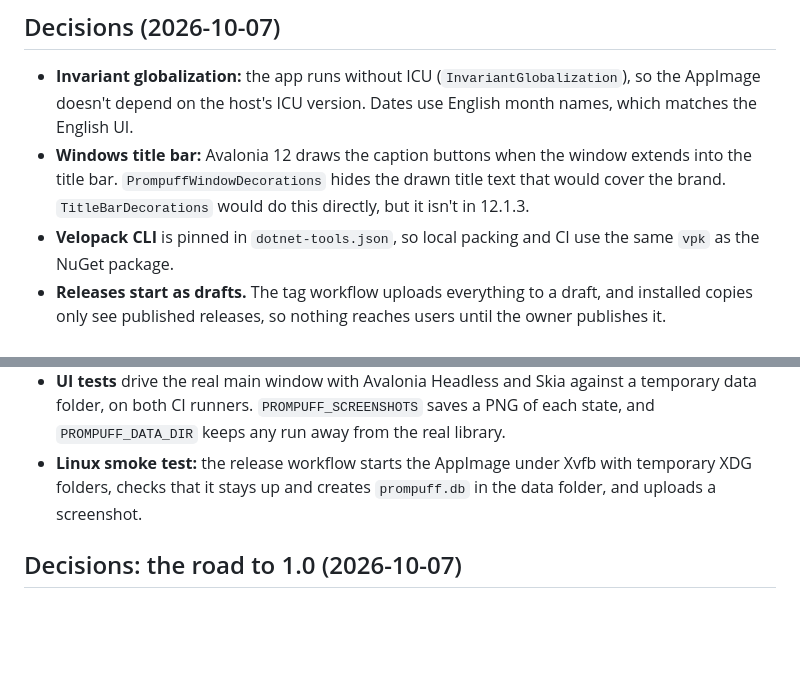
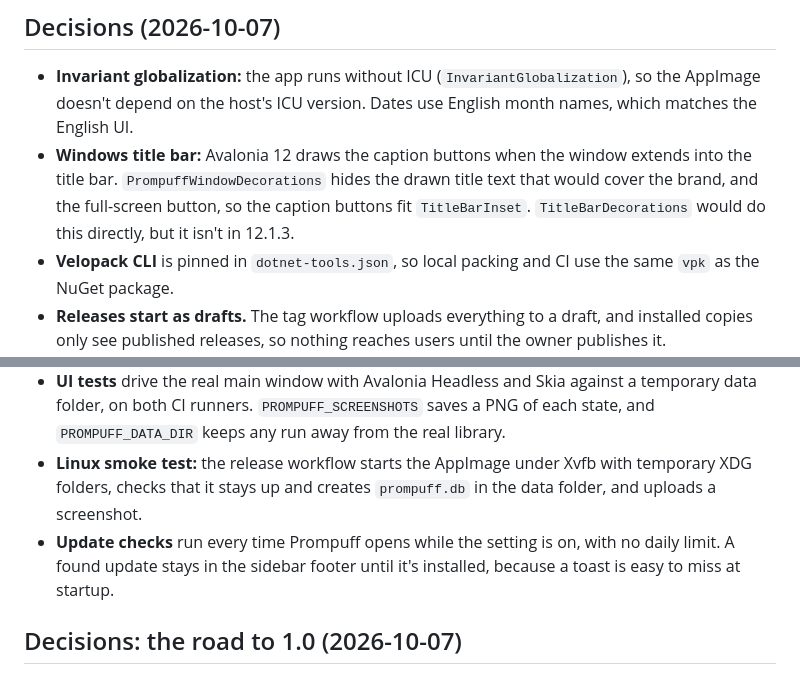
Before and after one commit to hazeliscoding/prompuff, a Markdown page: ROADMAP.md, 2 parts joined by grey strips. GitHub-like rendering; blank space fills up the shorter version.

Commit message:
docs(roadmap): record the caption button and update check decisions

```diff
--- a/ROADMAP.md
+++ b/ROADMAP.md
@@ -28,12 +28,13 @@ Prompuff is a local-first desktop prompt vault (C#, .NET 10, Avalonia 12) for Wi
 ## Decisions (2026-10-07)
 
 - **Invariant globalization:** the app runs without ICU (`InvariantGlobalization`), so the AppImage doesn't depend on the host's ICU version. Dates use English month names, which matches the English UI.
-- **Windows title bar:** Avalonia 12 draws the caption buttons when the window extends into the title bar. `PrompuffWindowDecorations` hides the drawn title text that would cover the brand. `TitleBarDecorations` would do this directly, but it isn't in 12.1.3.
+- **Windows title bar:** Avalonia 12 draws the caption buttons when the window extends into the title bar. `PrompuffWindowDecorations` hides the drawn title text that would cover the brand, and the full-screen button, so the caption buttons fit `TitleBarInset`. `TitleBarDecorations` would do this directly, but it isn't in 12.1.3.
 - **Velopack CLI** is pinned in `dotnet-tools.json`, so local packing and CI use the same `vpk` as the NuGet package.
 - **Releases start as drafts.** The tag workflow uploads everything to a draft, and installed copies only see published releases, so nothing reaches users until the owner publishes it.
 - **Release files:** both platforms share one GitHub Release. Velopack's names don't collide (`*-full.nupkg` and `RELEASES` for Windows, `*-linux-full.nupkg` and `RELEASES-linux` for Linux), and the installers are renamed to `Prompuff-Setup.exe`, `Prompuff-win-x64-Portable.zip` and `Prompuff-linux-x64.AppImage`.
 - **UI tests** drive the real main window with Avalonia Headless and Skia against a temporary data folder, on both CI runners. `PROMPUFF_SCREENSHOTS` saves a PNG of each state, and `PROMPUFF_DATA_DIR` keeps any run away from the real library.
 - **Linux smoke test:** the release workflow starts the AppImage under Xvfb with temporary XDG folders, checks that it stays up and creates `prompuff.db` in the data folder, and uploads a screenshot.
+- **Update checks** run every time Prompuff opens while the setting is on, with no daily limit. A found update stays in the sidebar footer until it's installed, because a toast is easy to miss at startup.
 
 ## Decisions: the road to 1.0 (2026-10-07)
 
```
